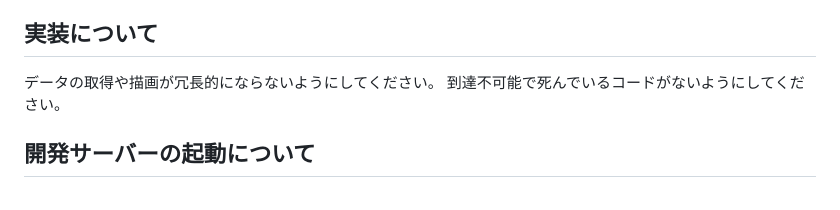
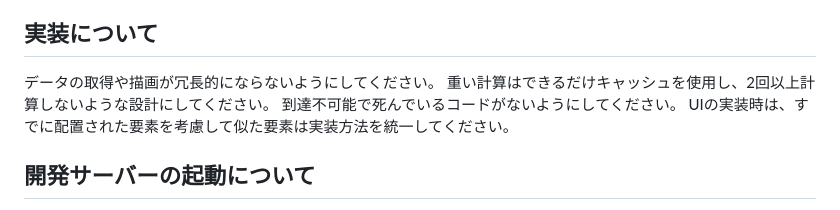
Before and after one commit to Aosy0/machimoki, a Markdown page: AGENTS.md, the part around the change. Drawn GitHub-style.

Commit message:
キャッシュの仕様、UI配置につて指示

```diff
--- a/AGENTS.md
+++ b/AGENTS.md
@@ -13,7 +13,9 @@ HMRのため、毎回サーバーを再起動する必要はありません。
 
 ## 実装について
 データの取得や描画が冗長的にならないようにしてください。
+重い計算はできるだけキャッシュを使用し、2回以上計算しないような設計にしてください。
 到達不可能で死んでいるコードがないようにしてください。
+UIの実装時は、すでに配置された要素を考慮して似た要素は実装方法を統一してください。
 
 ## 開発サーバーの起動について
 まずはすでにサーバーが起動していないか確認すること。
```
